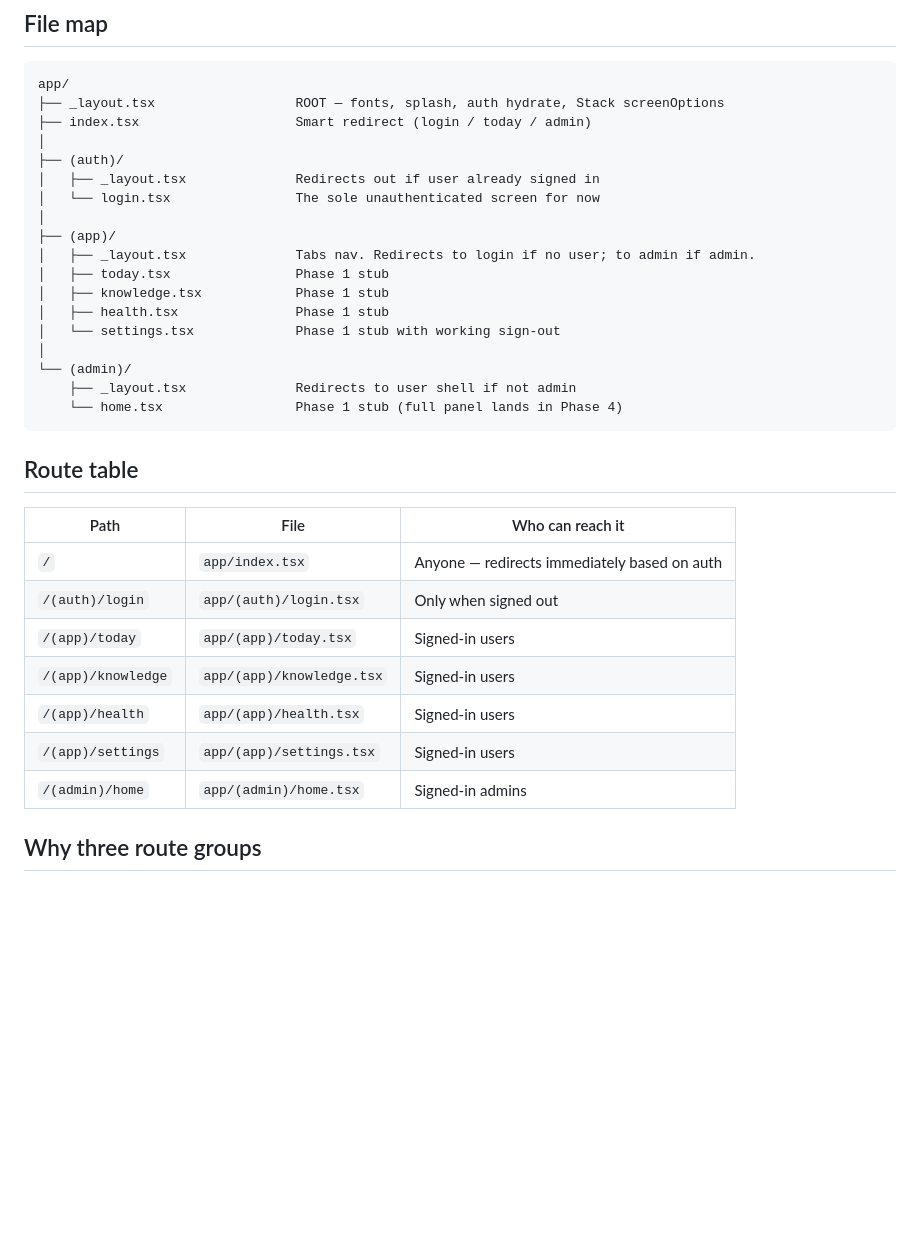
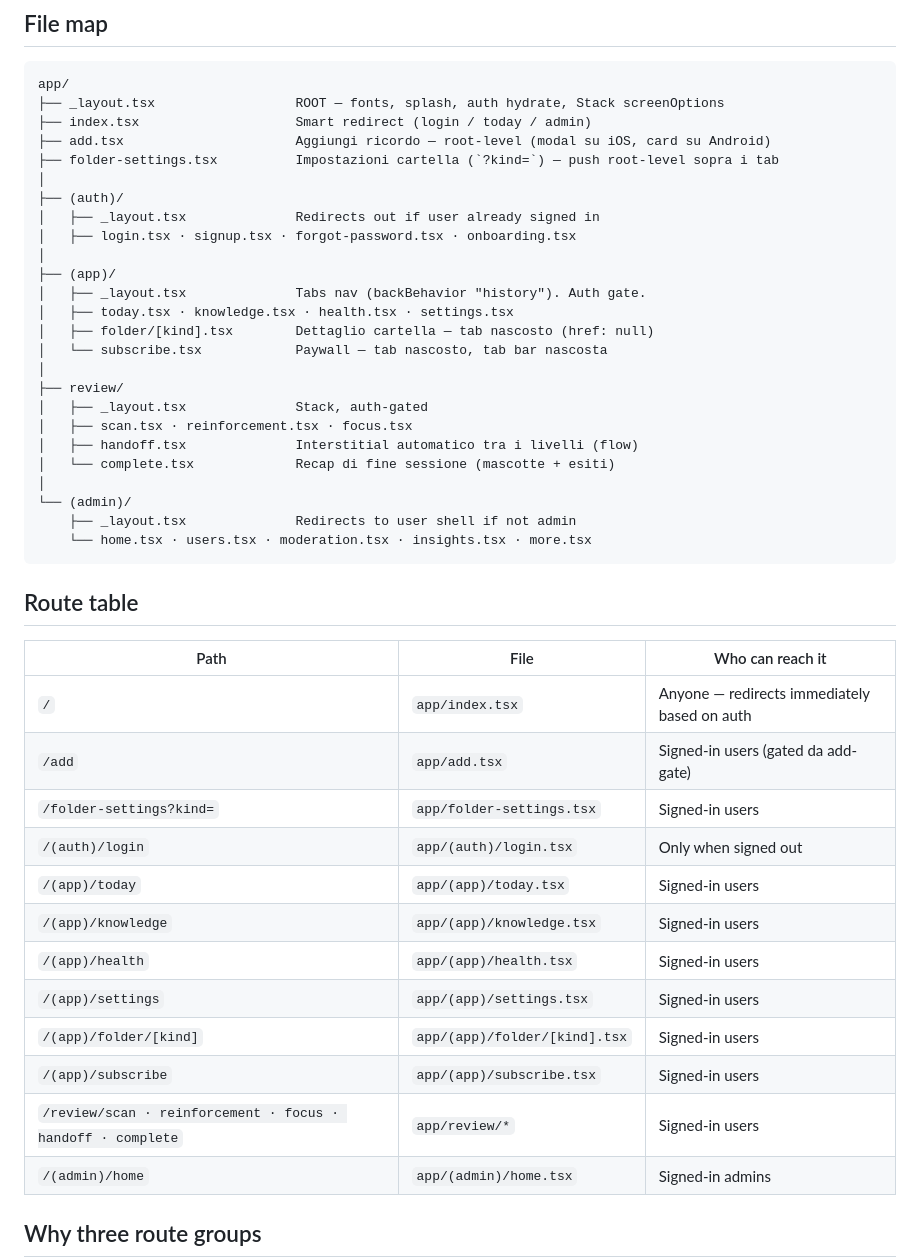
Before and after one commit to ioterra360/Maurizio, a Markdown page: docs/ROUTING.md, the part around the change. Drawn GitHub-style; blank space fills up the shorter version.

Commit message:
docs: routing map, roadmap phase-3 status, commit-trailer update for core-loop cycle
Co-Authored-By: Claude Fable 5 <noreply@anthropic.com>

````diff
--- a/docs/ROUTING.md
+++ b/docs/ROUTING.md
@@ -8,21 +8,28 @@
 app/
 ├── _layout.tsx                  ROOT — fonts, splash, auth hydrate, Stack screenOptions
 ├── index.tsx                    Smart redirect (login / today / admin)
+├── add.tsx                      Aggiungi ricordo — root-level (modal su iOS, card su Android)
+├── folder-settings.tsx          Impostazioni cartella (`?kind=`) — push root-level sopra i tab
 │
 ├── (auth)/
 │   ├── _layout.tsx              Redirects out if user already signed in
-│   └── login.tsx                The sole unauthenticated screen for now
+│   ├── login.tsx · signup.tsx · forgot-password.tsx · onboarding.tsx
 │
 ├── (app)/
-│   ├── _layout.tsx              Tabs nav. Redirects to login if no user; to admin if admin.
-│   ├── today.tsx                Phase 1 stub
-│   ├── knowledge.tsx            Phase 1 stub
-│   ├── health.tsx               Phase 1 stub
-│   └── settings.tsx             Phase 1 stub with working sign-out
+│   ├── _layout.tsx              Tabs nav (backBehavior "history"). Auth gate.
+│   ├── today.tsx · knowledge.tsx · health.tsx · settings.tsx
+│   ├── folder/[kind].tsx        Dettaglio cartella — tab nascosto (href: null)
+│   └── subscribe.tsx            Paywall — tab nascosto, tab bar nascosta
+│
+├── review/
+│   ├── _layout.tsx              Stack, auth-gated
+│   ├── scan.tsx · reinforcement.tsx · focus.tsx
+│   ├── handoff.tsx              Interstitial automatico tra i livelli (flow)
+│   └── complete.tsx             Recap di fine sessione (mascotte + esiti)
 │
 └── (admin)/
     ├── _layout.tsx              Redirects to user shell if not admin
-    └── home.tsx                 Phase 1 stub (full panel lands in Phase 4)
+    └── home.tsx · users.tsx · moderation.tsx · insights.tsx · more.tsx
 ```
 
 ## Route table
@@ -30,11 +37,16 @@ app/
 | Path | File | Who can reach it |
 |---|---|---|
 | `/` | `app/index.tsx` | Anyone — redirects immediately based on auth |
+| `/add` | `app/add.tsx` | Signed-in users (gated da add-gate) |
+| `/folder-settings?kind=` | `app/folder-settings.tsx` | Signed-in users |
 | `/(auth)/login` | `app/(auth)/login.tsx` | Only when signed out |
 | `/(app)/today` | `app/(app)/today.tsx` | Signed-in users |
 | `/(app)/knowledge` | `app/(app)/knowledge.tsx` | Signed-in users |
 | `/(app)/health` | `app/(app)/health.tsx` | Signed-in users |
 | `/(app)/settings` | `app/(app)/settings.tsx` | Signed-in users |
+| `/(app)/folder/[kind]` | `app/(app)/folder/[kind].tsx` | Signed-in users |
+| `/(app)/subscribe` | `app/(app)/subscribe.tsx` | Signed-in users |
+| `/review/scan · reinforcement · focus · handoff · complete` | `app/review/*` | Signed-in users |
 | `/(admin)/home` | `app/(admin)/home.tsx` | Signed-in admins |
 
 ## Why three route groups
````
Also changed, not shown: AGENTS.md (+1 -1 lines), docs/ROADMAP.md (+7 -0 lines).
